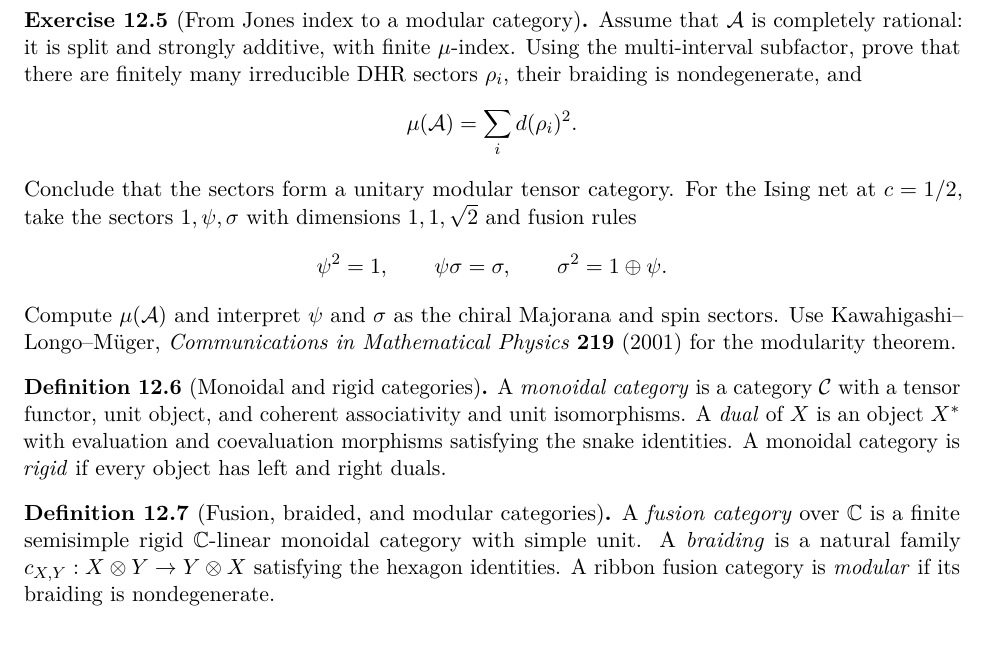
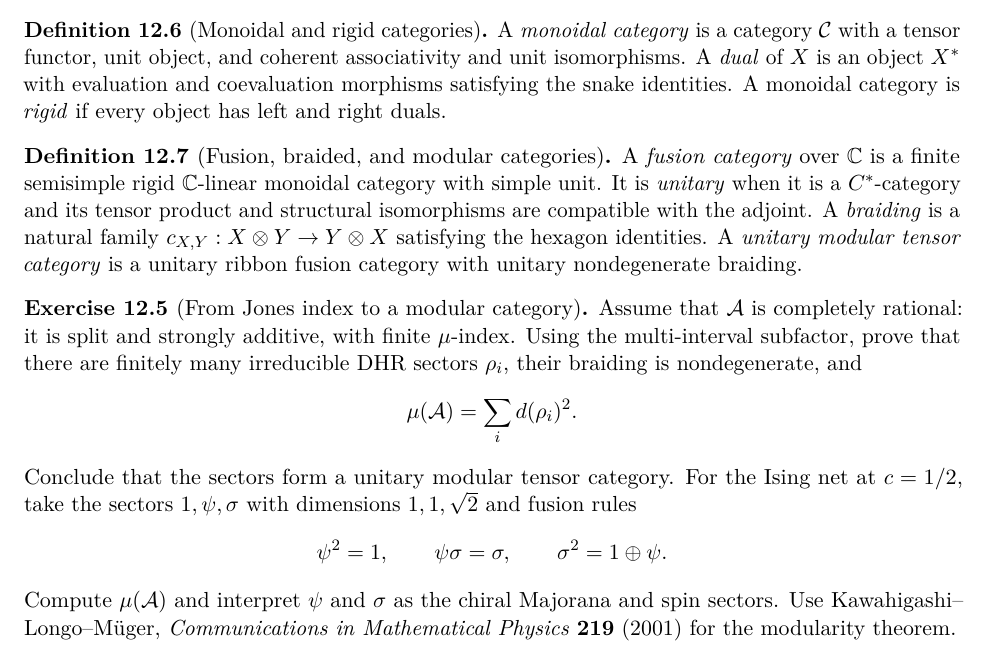
Before and after one commit to PaulGustafson/paulgustafson.github.io, a LaTeX document (A_Physical_Introduction_to_Higher_Mathematics.tex): part of page 21 of 22, cut so that both start at the same text. Compiled offline with pdfLaTeX.

Commit message:
Define UMTCs before conformal-net exercise

```diff
--- a/A_Physical_Introduction_to_Higher_Mathematics.tex
+++ b/A_Physical_Introduction_to_Higher_Mathematics.tex
@@ -1541,28 +1541,6 @@ d(\rho)^2=[\mathcal A(I):\rho(\mathcal A(I))].
 \]
 \end{definition}
 
-\begin{exercise}[From Jones index to a modular category]
-Assume that $\mathcal A$ is completely rational: it is split and strongly
-additive, with finite $\mu$-index. Using the multi-interval subfactor, prove
-that there are finitely many irreducible DHR sectors $\rho_i$, their
-braiding is nondegenerate, and
-\[
-\mu(\mathcal A)=\sum_i d(\rho_i)^2.
-\]
-Conclude that the sectors form a unitary modular tensor category. For the
-Ising net at $c=1/2$, take the sectors $1,\psi,\sigma$ with dimensions
-$1,1,\sqrt2$ and fusion rules
-\[
-\psi^2=1,\qquad \psi\sigma=\sigma,\qquad
-\sigma^2=1\oplus\psi.
-\]
-Compute $\mu(\mathcal A)$ and interpret $\psi$ and $\sigma$ as the chiral
-Majorana and spin sectors. Use
-\href{https://doi.org/10.1007/PL00005565}
-{Kawahigashi--Longo--M\"uger, \emph{Communications in Mathematical Physics}
-\textbf{219} (2001)} for the modularity theorem.
-\end{exercise}
-
 \begin{definition}[Monoidal and rigid categories]
 A \emph{monoidal category} is a category $\mathcal C$ with a tensor functor,
 unit object, and coherent associativity and unit isomorphisms. A \emph{dual}
@@ -1573,11 +1551,35 @@ every object has left and right duals.
 
 \begin{definition}[Fusion, braided, and modular categories]
 A \emph{fusion category} over $\C$ is a finite semisimple rigid
-$\C$-linear monoidal category with simple unit. A \emph{braiding} is a
-natural family $c_{X,Y}:X\otimes Y\to Y\otimes X$ satisfying the hexagon
-identities. A ribbon fusion category is \emph{modular} if its braiding is
-nondegenerate.
-\end{definition}
+$\C$-linear monoidal category with simple unit. It is \emph{unitary} when it
+is a $C^*$-category and its tensor product and structural isomorphisms are
+compatible with the adjoint. A \emph{braiding} is a natural family
+$c_{X,Y}:X\otimes Y\to Y\otimes X$ satisfying the hexagon identities. A
+\emph{unitary modular tensor category} is a unitary ribbon fusion category
+with unitary nondegenerate braiding.
+\end{definition}
+
+\begin{exercise}[From Jones index to a modular category]
+Assume that $\mathcal A$ is completely rational: it is split and strongly
+additive, with finite $\mu$-index. Using the multi-interval subfactor, prove
+that there are finitely many irreducible DHR sectors $\rho_i$, their
+braiding is nondegenerate, and
+\[
+\mu(\mathcal A)=\sum_i d(\rho_i)^2.
+\]
+Conclude that the sectors form a unitary modular tensor category. For the
+Ising net at $c=1/2$, take the sectors $1,\psi,\sigma$ with dimensions
+$1,1,\sqrt2$ and fusion rules
+\[
+\psi^2=1,\qquad \psi\sigma=\sigma,\qquad
+\sigma^2=1\oplus\psi.
+\]
+Compute $\mu(\mathcal A)$ and interpret $\psi$ and $\sigma$ as the chiral
+Majorana and spin sectors. Use
+\href{https://doi.org/10.1007/PL00005565}
+{Kawahigashi--Longo--M\"uger, \emph{Communications in Mathematical Physics}
+\textbf{219} (2001)} for the modularity theorem.
+\end{exercise}
 
 \begin{exercise}[Fusion rules and braiding]
 Prove that simple-object classes of a fusion category form a based ring under
```
Also changed, not shown: A_Physical_Introduction_to_Higher_Mathematics.pdf.
